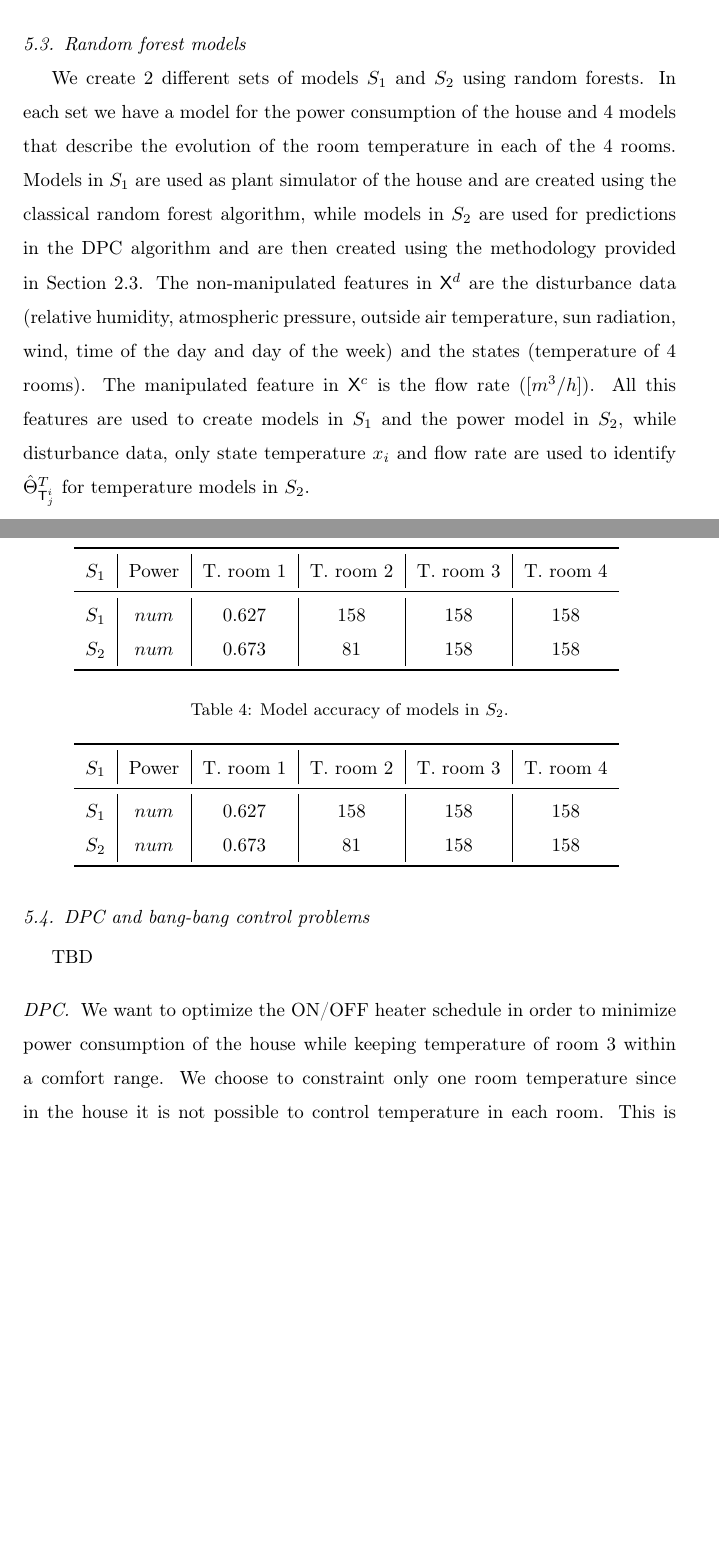
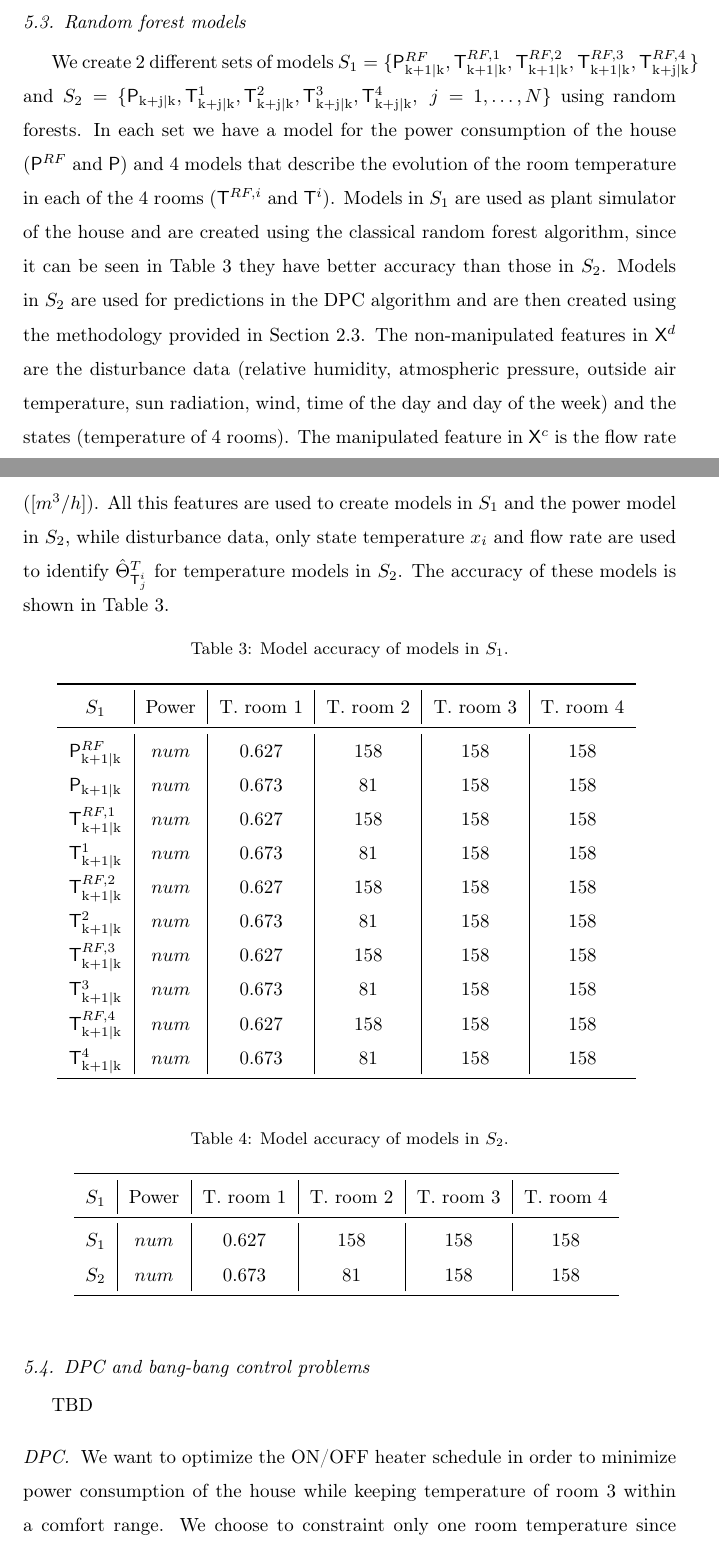
Before and after one commit to mlab-upenn/DPC-AppliedEnergy, a LaTeX paper (paper/main.tex, which reads paper/casestudyReal.tex): two parts of pages 24 and 25 of 31, joined at a grey line, cut so that both start at the same text, the shorter picture padded with empty space. Compiled offline with pdfLaTeX.

```diff
--- a/paper/casestudyReal.tex
+++ b/paper/casestudyReal.tex
@@ -4,7 +4,7 @@
 
 \subsection{EnergyPlus model} TBD
 
-\subsection{Random forest models} We create $2$ different sets of models $S_1$ and $S_2$ using random forests. In each set we have a model for the power consumption of the house and $4$ models that describe the evolution of the room temperature in each of the $4$ rooms. Models in $S_1$ are used as plant simulator of the house and are created using the classical random forest algorithm, while models in $S_2$ are used for predictions in the DPC algorithm and are then created using the methodology provided in Section \ref{SS:dpcrf}. The non-manipulated features in $\tX^d$ are the disturbance data (relative humidity, atmospheric pressure, outside air temperature, sun radiation, wind, time of the day and day of the week) and the states (temperature of $4$ rooms). The manipulated feature in $\tX^c$ is the flow rate ($[m^3/h]$). All this features are used to create models in $S_1$ and the power model in $S_2$, while disturbance data, only state temperature $x_i$ and flow rate are used to identify $\hat{\Theta}^{T}_{\tT^i_j}$ for temperature models in $S_2$.
+	\subsection{Random forest models} We create $2$ different sets of models $S_1 = \{\tP^{RF}_{\mathrm{k+1|k}},\tT^{RF,1}_{\mathrm{k+1|k}},\tT^{RF,2}_{\mathrm{k+1|k}},\tT^{RF,3}_{\mathrm{k+1|k}},\tT^{RF,4}_{\mathrm{k+j|k}}\}$ and $S_2 = \{\tP_{\mathrm{k+j|k}},\tT^{1}_{\mathrm{k+j|k}},\tT^{2}_{\mathrm{k+j|k}},\tT^{3}_{\mathrm{k+j|k}},\tT^{4}_{\mathrm{k+j|k}},\ j = 1,\ldots,N\}$ using random forests. In each set we have a model for the power consumption of the house ($\tP^{RF}$ and $\tP$) and $4$ models that describe the evolution of the room temperature in each of the $4$ rooms ($\tT^{RF,i}$ and $\tT^i$). Models in $S_1$ are used as plant simulator of the house and are created using the classical random forest algorithm, since it can be seen in Table \ref{T:S1accuracy} they have better accuracy than those in $S_2$. Models in $S_2$ are used for predictions in the DPC algorithm and are then created using the methodology provided in Section \ref{SS:dpcrf}. The non-manipulated features in $\tX^d$ are the disturbance data (relative humidity, atmospheric pressure, outside air temperature, sun radiation, wind, time of the day and day of the week) and the states (temperature of $4$ rooms). The manipulated feature in $\tX^c$ is the flow rate ($[m^3/h]$). All this features are used to create models in $S_1$ and the power model in $S_2$, while disturbance data, only state temperature $x_i$ and flow rate are used to identify $\hat{\Theta}^{T}_{\tT^i_j}$ for temperature models in $S_2$. The accuracy of these models is shown in Table \ref{T:S1accuracy}.
 
 \begin{table}[h!]
 	\centering
@@ -14,8 +14,16 @@
 		\toprule
 		$S_1$     & Power & T. room $1$ & T. room $2$ & T. room $3$ & T. room $4$  \\
 		\midrule
-			$S_1$ & $num$ & $0.627$        & $158$          & $158$           & $158$\\
-			$S_2$ & $num$ & $0.673$        & $81$           & $158$           & $158$\\
+			$\tP^{RF}_{\mathrm{k+1|k}}$ & $num$ & $0.627$        & $158$          & $158$           & $158$\\
+			$\tP_{\mathrm{k+1|k}}$      & $num$ & $0.673$        & $81$           & $158$           & $158$\\
+			$\tT^{RF,1}_{\mathrm{k+1|k}}$ & $num$ & $0.627$        & $158$          & $158$           & $158$\\
+			$\tT^1_{\mathrm{k+1|k}}$      & $num$ & $0.673$        & $81$           & $158$           & $158$\\
+			$\tT^{RF,2}_{\mathrm{k+1|k}}$ & $num$ & $0.627$        & $158$          & $158$           & $158$\\
+			$\tT^2_{\mathrm{k+1|k}}$      & $num$ & $0.673$        & $81$           & $158$           & $158$\\
+			$\tT^{RF,3}_{\mathrm{k+1|k}}$ & $num$ & $0.627$        & $158$          & $158$           & $158$\\
+			$\tT^3_{\mathrm{k+1|k}}$      & $num$ & $0.673$        & $81$           & $158$           & $158$\\
+			$\tT^{RF,4}_{\mathrm{k+1|k}}$ & $num$ & $0.627$        & $158$          & $158$           & $158$\\
+			$\tT^4_{\mathrm{k+1|k}}$      & $num$ & $0.673$        & $81$           & $158$           & $158$\\
 		\bottomrule
 	\end{tabular}
 	\label{T:S1accuracy}
```
Also changed, not shown: 2 other files.
